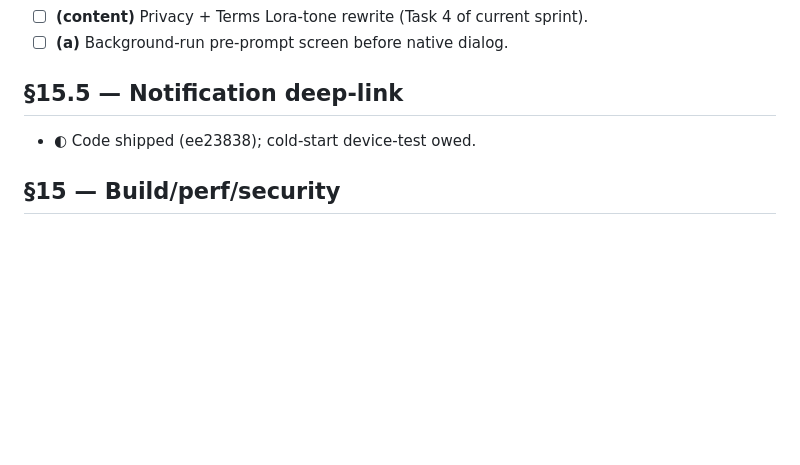
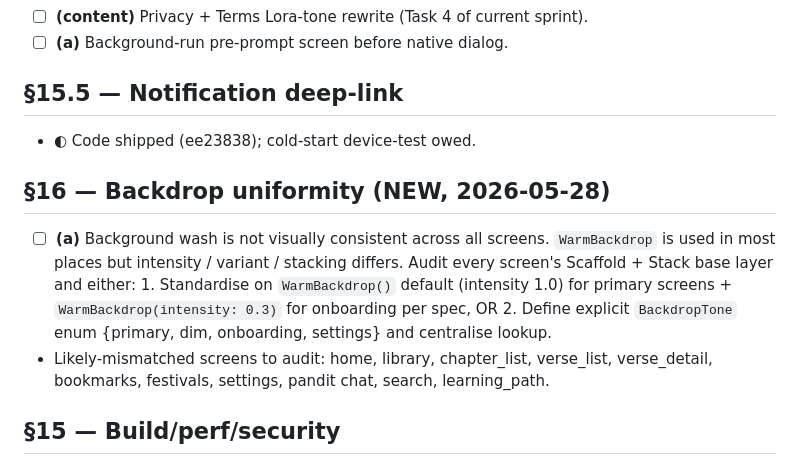
Before and after one commit to Saurabh-7973/sanatan_guide, a Markdown page: V1_FINAL_AUDIT_2026-05-27.md, the part around the change. GitHub-like rendering; blank space fills up the shorter version.

Commit message:
docs(audit): note §16 backdrop uniformity gap
User-reported: background wash varies across screens. WarmBackdrop is
applied in most places but with inconsistent intensity / stacking. Two
remediation paths captured in the audit doc: standardise on default
WarmBackdrop everywhere except onboarding, or define a BackdropTone
enum + central lookup. To audit on next pass.

Co-Authored-By: Claude Opus 4.7 <noreply@anthropic.com>

```diff
--- a/V1_FINAL_AUDIT_2026-05-27.md
+++ b/V1_FINAL_AUDIT_2026-05-27.md
@@ -134,6 +134,20 @@ Status legend: ☐ open · ◐ partial · ✓ done · ⚙ user-action.
 ## §15.5 — Notification deep-link
 - ◐ Code shipped (ee23838); cold-start device-test owed.
 
+## §16 — Backdrop uniformity (NEW, 2026-05-28)
+- ☐ **(a)** Background wash is not visually consistent across all screens.
+      `WarmBackdrop` is used in most places but intensity / variant /
+      stacking differs. Audit every screen's Scaffold + Stack base layer
+      and either:
+      1. Standardise on `WarmBackdrop()` default (intensity 1.0) for
+         primary screens + `WarmBackdrop(intensity: 0.3)` for onboarding
+         per spec, OR
+      2. Define explicit `BackdropTone` enum {primary, dim, onboarding,
+         settings} and centralise lookup.
+- Likely-mismatched screens to audit: home, library, chapter_list,
+      verse_list, verse_detail, bookmarks, festivals, settings, pandit
+      chat, search, learning_path.
+
 ## §15 — Build/perf/security
 - ☐ R8/proguard rules — confirm AI key not stripped.
 - ⚙ Gemini API key restrictions on Google Cloud (package-name lock).
```
